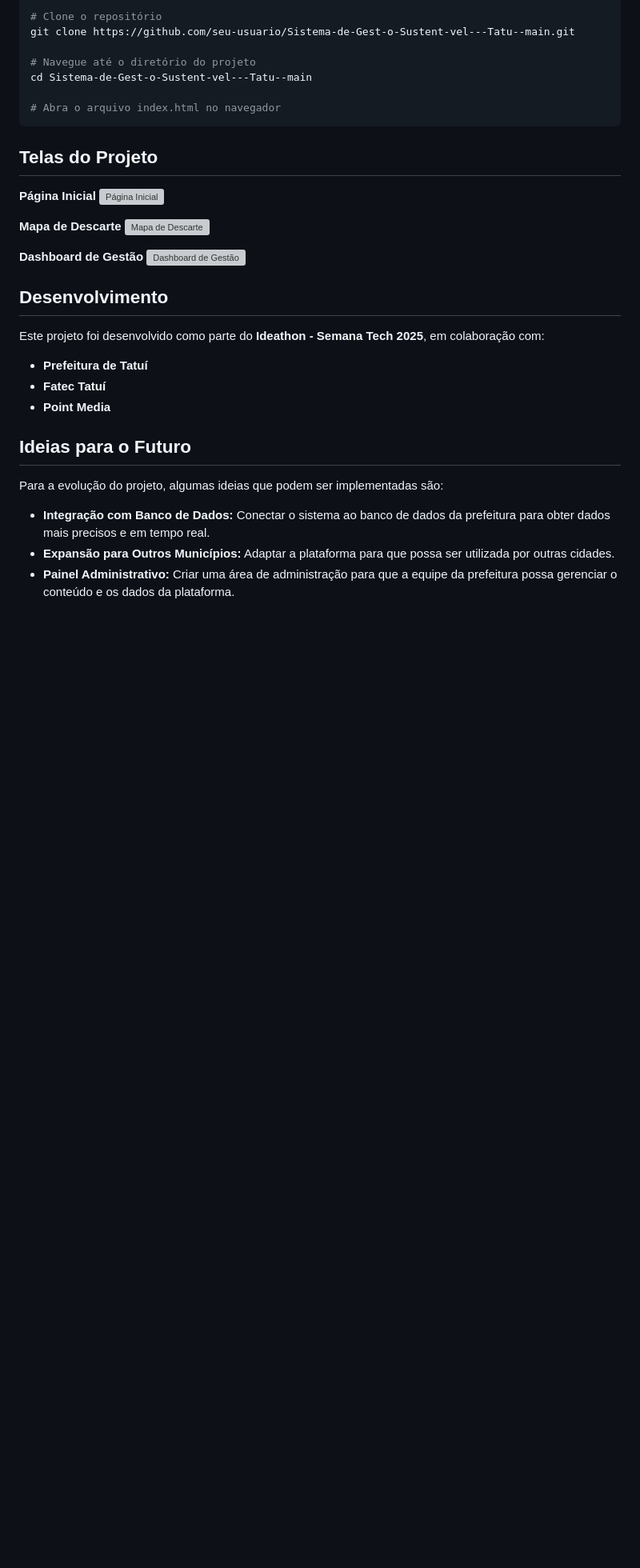
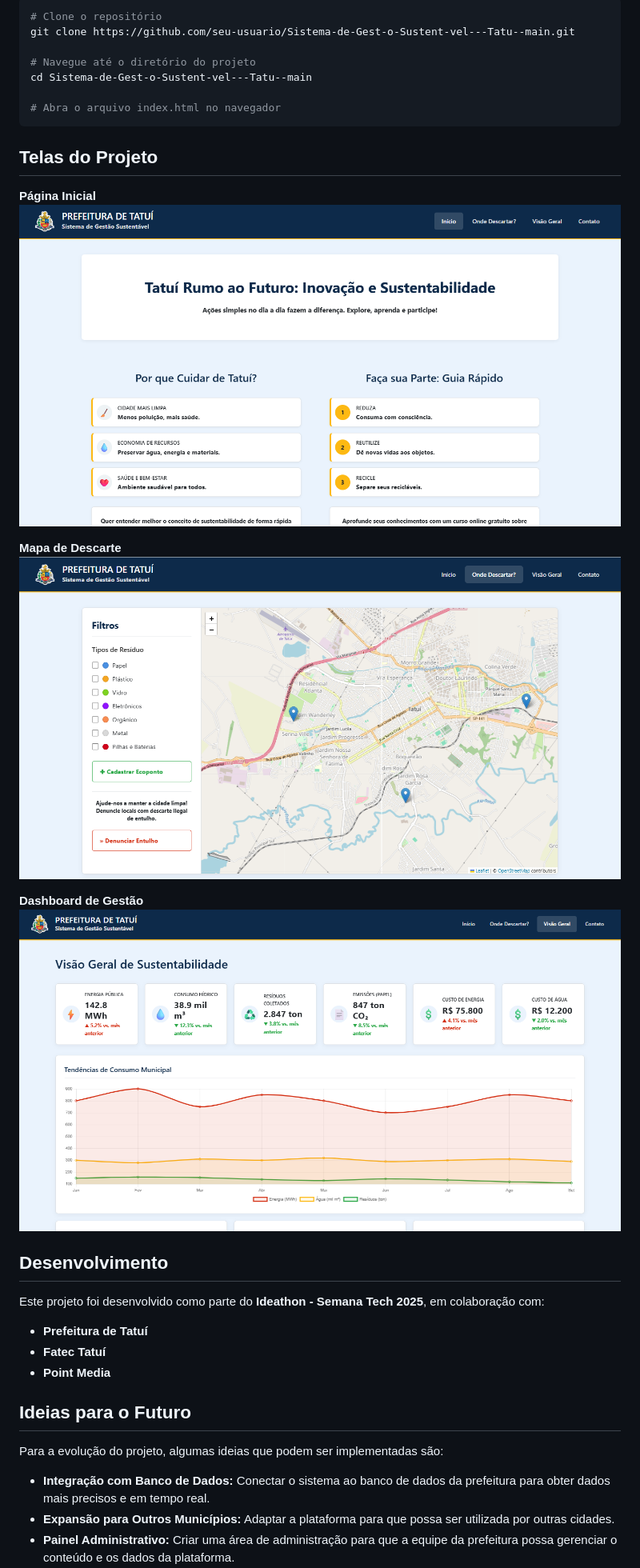
Before and after one commit to edueloi/projeto-david-arruda, a Markdown page: README.md, the part around the change. Shown: that part at 80% size. Drawn GitHub-style; pictures changed too: camara-sustentavel/assets/dashboard-gestao.png (added), camara-sustentavel/assets/mapa-descarte.png (added), camara-sustentavel/assets/pagina-inicial.png (added); blank space fills up the shorter version; grey boxes are pictures that could not be loaded.

Commit message:
novos dados  no readme

```diff
--- a/README.md
+++ b/README.md
@@ -52,13 +52,13 @@ cd Sistema-de-Gest-o-Sustent-vel---Tatu--main
 
 
 **Página Inicial**
-![Página Inicial](url_da_imagem_da_pagina_inicial)
+![Página Inicial](camara-sustentavel/assets/pagina-inicial.png)
 
 **Mapa de Descarte**
-![Mapa de Descarte](url_da_imagem_do_mapa)
+![Mapa de Descarte](camara-sustentavel/assets/mapa-descarte.png)
 
 **Dashboard de Gestão**
-![Dashboard de Gestão](url_da_imagem_do_dashboard)
+![Dashboard de Gestão](camara-sustentavel/assets/dashboard-gestao.png)
 
 ## Desenvolvimento
 
```
